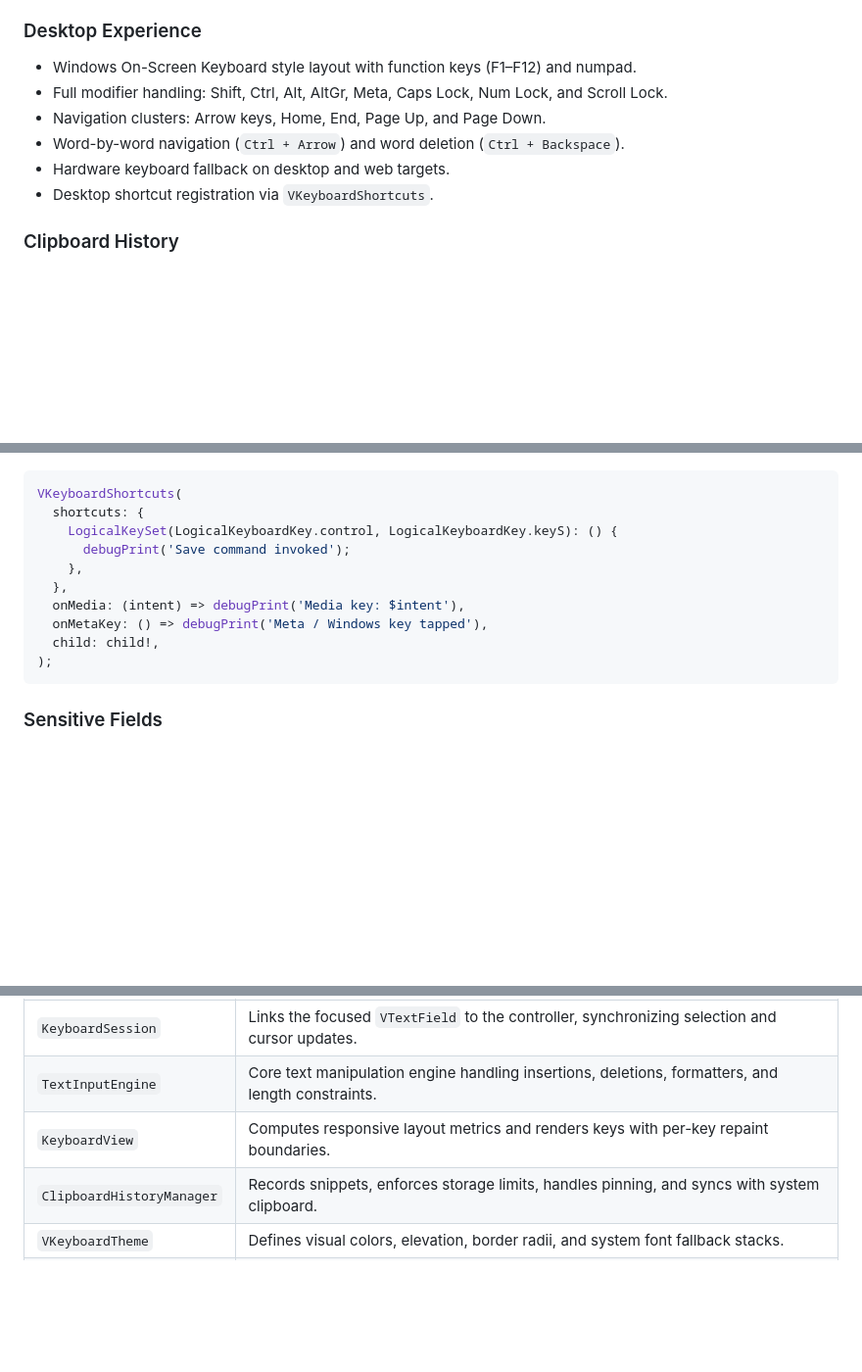
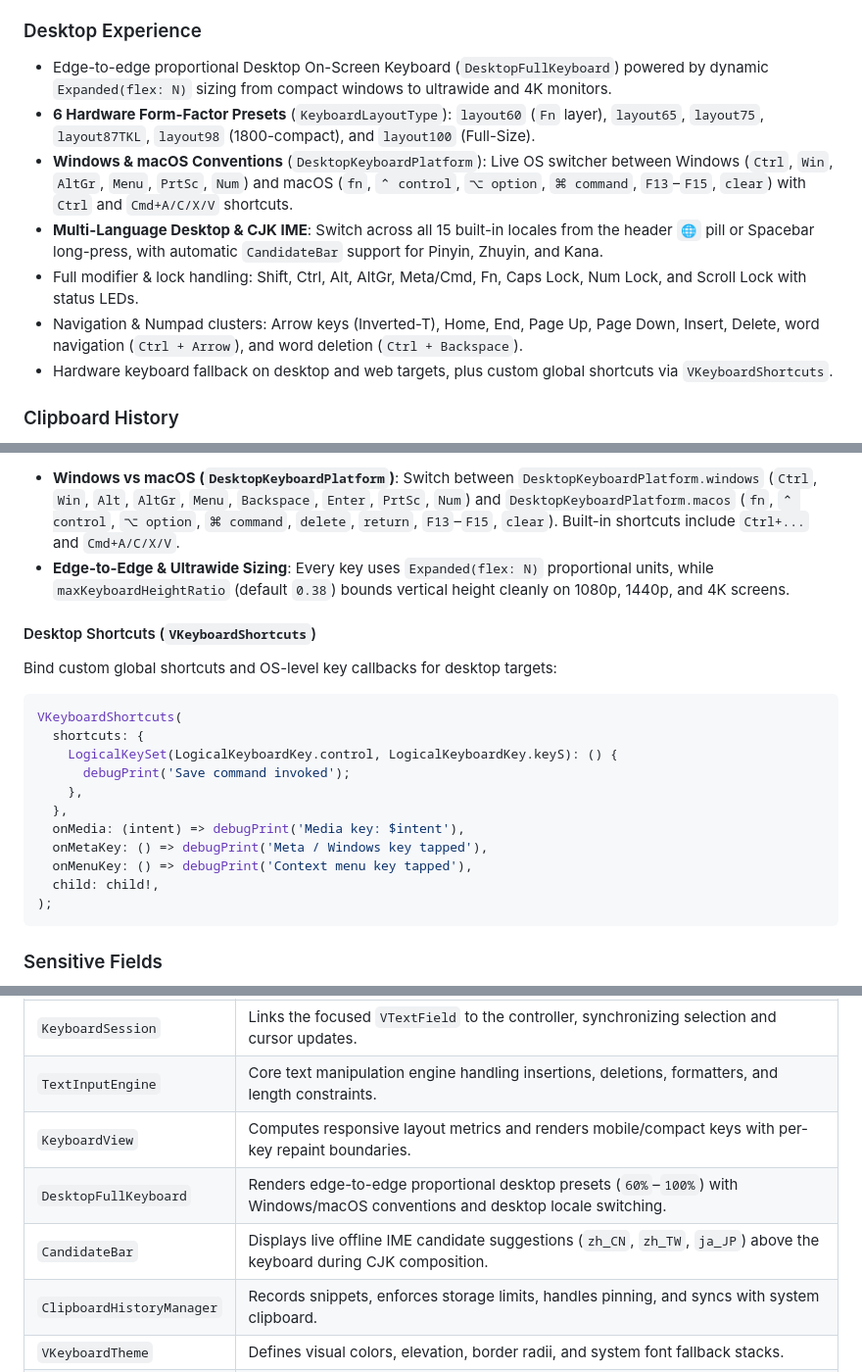
Before and after one commit to tegarnugroho/v_keyboard, a Markdown page: README.md, 3 parts joined by grey strips. Shown at 98% size. Rendered like a GitHub page; blank space fills up the shorter version.

````diff
--- a/README.md
+++ b/README.md
@@ -76,12 +76,13 @@ Production-ready clipboard history integrated directly into the virtual keyboard
 - **Custom**: Declarative layout definition and global layout registry (`VKeyboardLayouts`).
 
 ### Desktop Experience
-- Windows On-Screen Keyboard style layout with function keys (F1–F12) and numpad.
-- Full modifier handling: Shift, Ctrl, Alt, AltGr, Meta, Caps Lock, Num Lock, and Scroll Lock.
-- Navigation clusters: Arrow keys, Home, End, Page Up, and Page Down.
-- Word-by-word navigation (`Ctrl + Arrow`) and word deletion (`Ctrl + Backspace`).
-- Hardware keyboard fallback on desktop and web targets.
-- Desktop shortcut registration via `VKeyboardShortcuts`.
+- Edge-to-edge proportional Desktop On-Screen Keyboard (`DesktopFullKeyboard`) powered by dynamic `Expanded(flex: N)` sizing from compact windows to ultrawide and 4K monitors.
+- **6 Hardware Form-Factor Presets** (`KeyboardLayoutType`): `layout60` (`Fn` layer), `layout65`, `layout75`, `layout87TKL`, `layout98` (1800-compact), and `layout100` (Full-Size).
+- **Windows & macOS Conventions** (`DesktopKeyboardPlatform`): Live OS switcher between Windows (`Ctrl`, `Win`, `AltGr`, `Menu`, `PrtSc`, `Num`) and macOS (`fn`, `⌃ control`, `⌥ option`, `⌘ command`, `F13`–`F15`, `clear`) with `Ctrl` and `Cmd+A/C/X/V` shortcuts.
+- **Multi-Language Desktop & CJK IME**: Switch across all 15 built-in locales from the header `🌐` pill or Spacebar long-press, with automatic `CandidateBar` support for Pinyin, Zhuyin, and Kana.
+- Full modifier & lock handling: Shift, Ctrl, Alt, AltGr, Meta/Cmd, Fn, Caps Lock, Num Lock, and Scroll Lock with status LEDs.
+- Navigation & Numpad clusters: Arrow keys (Inverted-T), Home, End, Page Up, Page Down, Insert, Delete, word navigation (`Ctrl + Arrow`), and word deletion (`Ctrl + Backspace`).
+- Hardware keyboard fallback on desktop and web targets, plus custom global shortcuts via `VKeyboardShortcuts`.
 
 ### Clipboard History
 - Automatic recording of copied and cut text snippets within the virtual keyboard pipeline.
@@ -396,3 +457,9 @@ Render a full physical keyboard layout with `VKeyboardType.desktop` and bind cus
+- **Windows vs macOS (`DesktopKeyboardPlatform`)**: Switch between `DesktopKeyboardPlatform.windows` (`Ctrl`, `Win`, `Alt`, `AltGr`, `Menu`, `Backspace`, `Enter`, `PrtSc`, `Num`) and `DesktopKeyboardPlatform.macos` (`fn`, `⌃ control`, `⌥ option`, `⌘ command`, `delete`, `return`, `F13`–`F15`, `clear`). Built-in shortcuts include `Ctrl+...` and `Cmd+A/C/X/V`.
+- **Edge-to-Edge & Ultrawide Sizing**: Every key uses `Expanded(flex: N)` proportional units, while `maxKeyboardHeightRatio` (default `0.38`) bounds vertical height cleanly on 1080p, 1440p, and 4K screens.
+
+#### Desktop Shortcuts (`VKeyboardShortcuts`)
+
+Bind custom global shortcuts and OS-level key callbacks for desktop targets:
 
 ```dart
 VKeyboardShortcuts(
@@ -403,6 +470,7 @@ VKeyboardShortcuts(
   },
   onMedia: (intent) => debugPrint('Media key: $intent'),
   onMetaKey: () => debugPrint('Meta / Windows key tapped'),
+  onMenuKey: () => debugPrint('Context menu key tapped'),
   child: child!,
 );
 ```
@@ -431,7 +499,9 @@ VTextField(
 | `VKeyboardController` | Coordinates keyboard state, page switches, active modifiers, and clipboard history. |
 | `KeyboardSession` | Links the focused `VTextField` to the controller, synchronizing selection and cursor updates. |
 | `TextInputEngine` | Core text manipulation engine handling insertions, deletions, formatters, and length constraints. |
-| `KeyboardView` | Computes responsive layout metrics and renders keys with per-key repaint boundaries. |
+| `KeyboardView` | Computes responsive layout metrics and renders mobile/compact keys with per-key repaint boundaries. |
+| `DesktopFullKeyboard` | Renders edge-to-edge proportional desktop presets (`60%`–`100%`) with Windows/macOS conventions and desktop locale switching. |
+| `CandidateBar` | Displays live offline IME candidate suggestions (`zh_CN`, `zh_TW`, `ja_JP`) above the keyboard during CJK composition. |
 | `ClipboardHistoryManager` | Records snippets, enforces storage limits, handles pinning, and syncs with system clipboard. |
 | `VKeyboardTheme` | Defines visual colors, elevation, border radii, and system font fallback stacks. |
 | `VKeyboardConfig` | Controls runtime keyboard behavior flags and feature toggles. |
````
Also changed, not shown: other parts of README.md (+62 -2 lines), CHANGELOG.md (+1 -0 lines).
